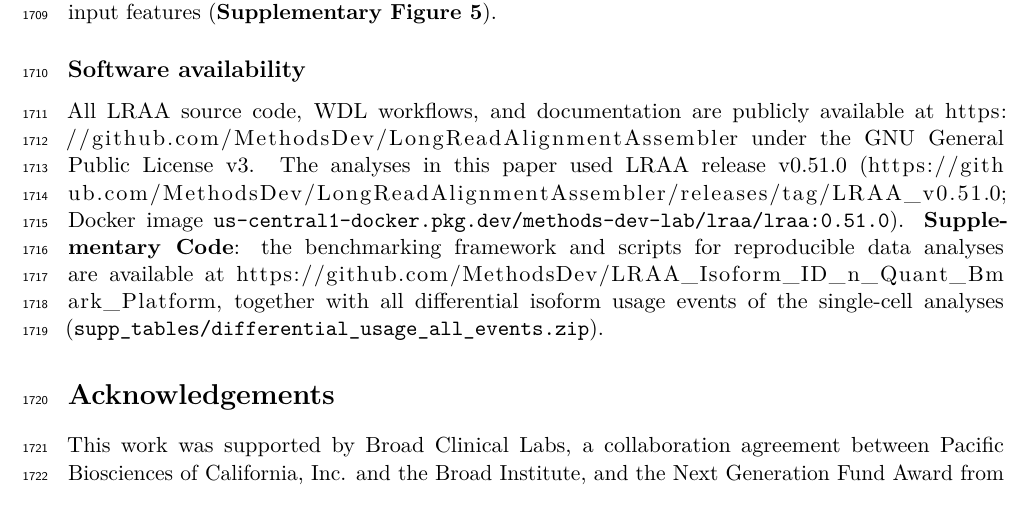
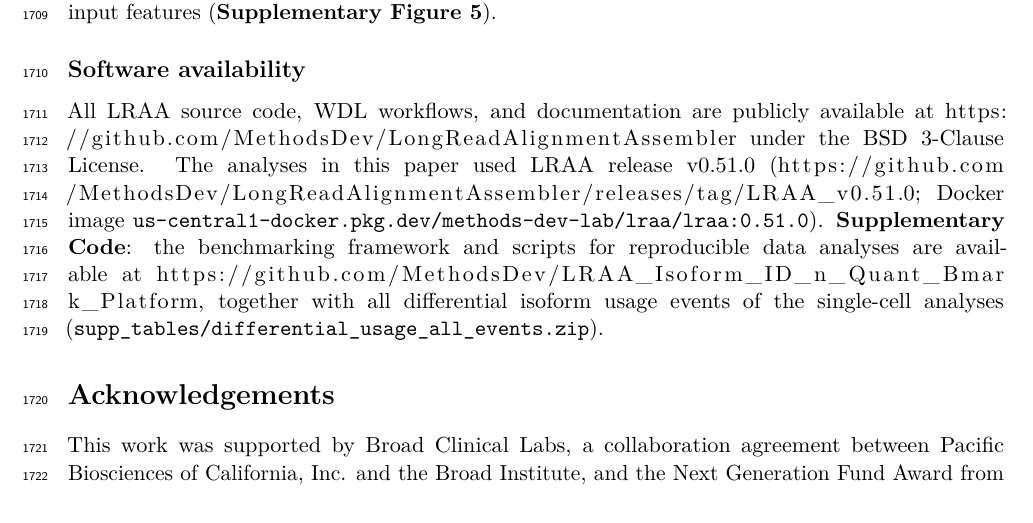
Before and after one commit to MethodsDev/LRAA-paper-LaTeX, a LaTeX document (main.tex, which reads sections/methods.tex): part of page 48 of 74, cut so that both start at the same text. Compiled offline with pdfLaTeX.

Commit message:
Methods: license back to BSD 3-Clause (takes effect with the next LRAA release)
Co-Authored-By: Claude Opus 5.5 <noreply@anthropic.com>

```diff
--- a/sections/methods.tex
+++ b/sections/methods.tex
@@ -370,4 +370,4 @@ We incorporated a reference annotation comparison utility modeled on SQANTI \cit
 
 \subsection{Software availability}\label{software-availability}
 
-All LRAA source code, WDL workflows, and documentation are publicly available at \url{https://github.com/MethodsDev/LongReadAlignmentAssembler} under the GNU General Public License v3. The analyses in this paper used LRAA release v0.51.0 (\url{https://github.com/MethodsDev/LongReadAlignmentAssembler/releases/tag/LRAA_v0.51.0}; Docker image \texttt{us-central1-docker.pkg.dev/methods-dev-lab/lraa/lraa:0.51.0}). \textbf{Supplementary Code}: the benchmarking framework and scripts for reproducible data analyses are available at \url{https://github.com/MethodsDev/LRAA_Isoform_ID_n_Quant_Bmark_Platform}, together with all differential isoform usage events of the single-cell analyses (\texttt{supp\_tables/differential\_usage\_all\_events.zip}).
+All LRAA source code, WDL workflows, and documentation are publicly available at \url{https://github.com/MethodsDev/LongReadAlignmentAssembler} under the BSD 3-Clause License. The analyses in this paper used LRAA release v0.51.0 (\url{https://github.com/MethodsDev/LongReadAlignmentAssembler/releases/tag/LRAA_v0.51.0}; Docker image \texttt{us-central1-docker.pkg.dev/methods-dev-lab/lraa/lraa:0.51.0}). \textbf{Supplementary Code}: the benchmarking framework and scripts for reproducible data analyses are available at \url{https://github.com/MethodsDev/LRAA_Isoform_ID_n_Quant_Bmark_Platform}, together with all differential isoform usage events of the single-cell analyses (\texttt{supp\_tables/differential\_usage\_all\_events.zip}).
```
